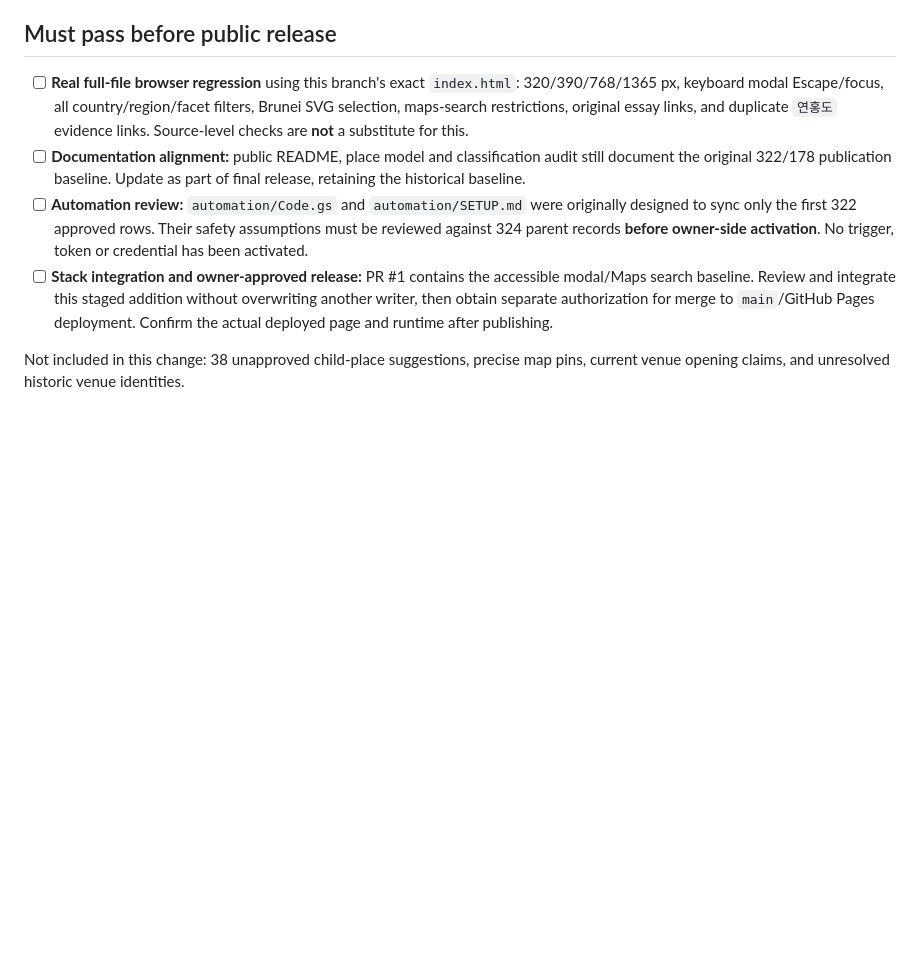
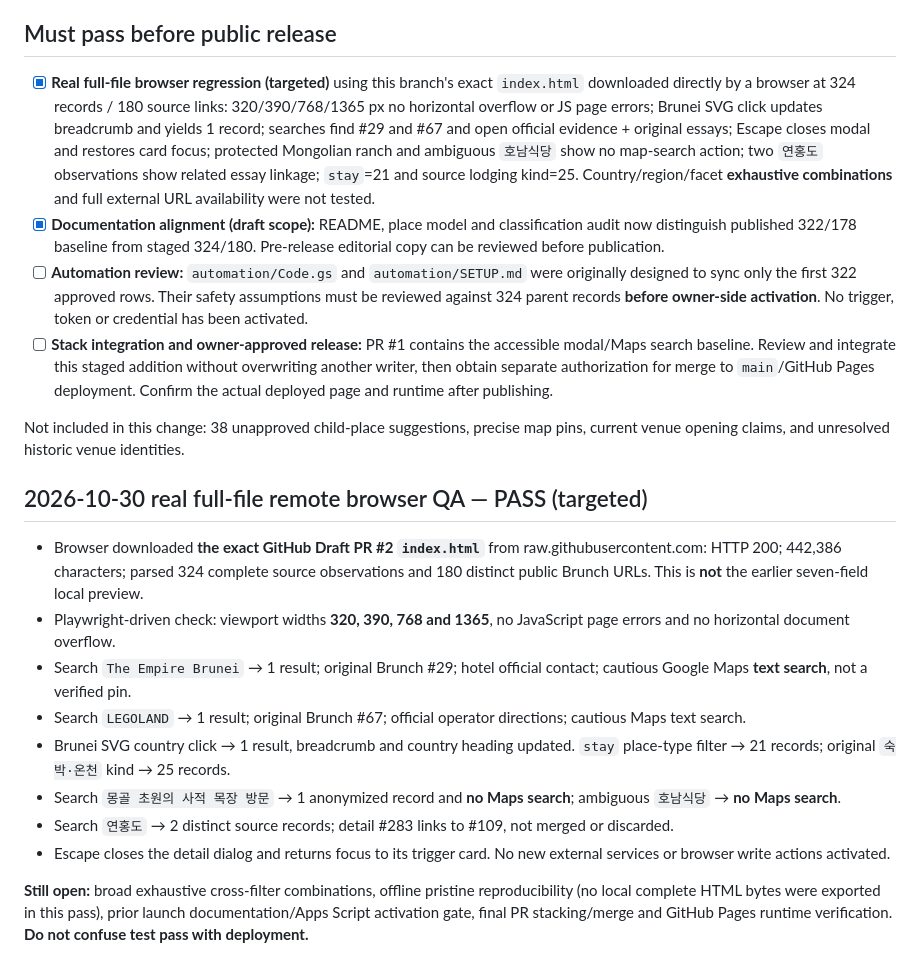
Before and after one commit to indisohari/kihang-atlas, a Markdown page: docs/ATLAS_324_STAGED_RELEASE.md, the part around the change. GitHub-like rendering; blank space fills up the shorter version.

Commit message:
test(atlas): record authentic 324-source browser QA and residual release gates

```diff
--- a/docs/ATLAS_324_STAGED_RELEASE.md
+++ b/docs/ATLAS_324_STAGED_RELEASE.md
@@ -25,9 +25,22 @@ Both records are *author* observations, not the atlas owner's personal visit. Al
 
 ## Must pass before public release
 
-- [ ] **Real full-file browser regression** using this branch's exact `index.html`: 320/390/768/1365 px, keyboard modal Escape/focus, all country/region/facet filters, Brunei SVG selection, maps-search restrictions, original essay links, and duplicate `연홍도` evidence links. Source-level checks are **not** a substitute for this.
-- [ ] **Documentation alignment:** public README, place model and classification audit still document the original 322/178 publication baseline. Update as part of final release, retaining the historical baseline.
+- [x] **Real full-file browser regression (targeted)** using this branch's exact `index.html` downloaded directly by a browser at 324 records / 180 source links: 320/390/768/1365 px no horizontal overflow or JS page errors; Brunei SVG click updates breadcrumb and yields 1 record; searches find #29 and #67 and open official evidence + original essays; Escape closes modal and restores card focus; protected Mongolian ranch and ambiguous `호남식당` show no map-search action; two `연홍도` observations show related essay linkage; `stay`=21 and source lodging kind=25. Country/region/facet **exhaustive combinations** and full external URL availability were not tested.
+- [x] **Documentation alignment (draft scope):** README, place model and classification audit now distinguish published 322/178 baseline from staged 324/180. Pre-release editorial copy can be reviewed before publication.
 - [ ] **Automation review:** `automation/Code.gs` and `automation/SETUP.md` were originally designed to sync only the first 322 approved rows. Their safety assumptions must be reviewed against 324 parent records **before owner-side activation**. No trigger, token or credential has been activated.
 - [ ] **Stack integration and owner-approved release:** PR #1 contains the accessible modal/Maps search baseline. Review and integrate this staged addition without overwriting another writer, then obtain separate authorization for merge to `main`/GitHub Pages deployment. Confirm the actual deployed page and runtime after publishing.
 
 Not included in this change: 38 unapproved child-place suggestions, precise map pins, current venue opening claims, and unresolved historic venue identities.
+
+## 2026-10-30 real full-file remote browser QA — PASS (targeted)
+
+- Browser downloaded **the exact GitHub Draft PR #2 `index.html`** from raw.githubusercontent.com: HTTP 200; 442,386 characters; parsed 324 complete source observations and 180 distinct public Brunch URLs. This is **not** the earlier seven-field local preview.
+- Playwright-driven check: viewport widths **320, 390, 768 and 1365**, no JavaScript page errors and no horizontal document overflow.
+- Search `The Empire Brunei` → 1 result; original Brunch #29; hotel official contact; cautious Google Maps **text search**, not a verified pin.
+- Search `LEGOLAND` → 1 result; original Brunch #67; official operator directions; cautious Maps text search.
+- Brunei SVG country click → 1 result, breadcrumb and country heading updated. `stay` place-type filter → 21 records; original `숙박·온천` kind → 25 records.
+- Search `몽골 초원의 사적 목장 방문` → 1 anonymized record and **no Maps search**; ambiguous `호남식당` → **no Maps search**.
+- Search `연홍도` → 2 distinct source records; detail #283 links to #109, not merged or discarded.
+- Escape closes the detail dialog and returns focus to its trigger card. No new external services or browser write actions activated.
+
+**Still open:** broad exhaustive cross-filter combinations, offline pristine reproducibility (no local complete HTML bytes were exported in this pass), prior launch documentation/Apps Script activation gate, final PR stacking/merge and GitHub Pages runtime verification. **Do not confuse test pass with deployment.**
```
